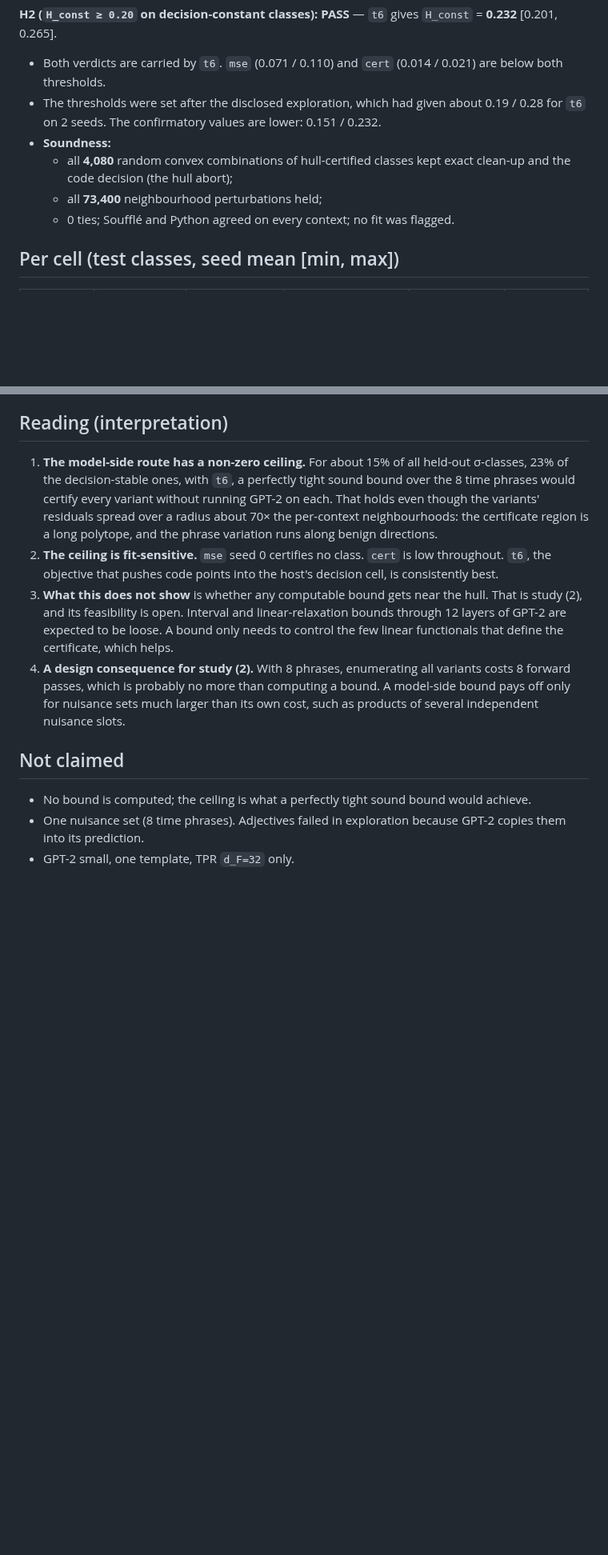
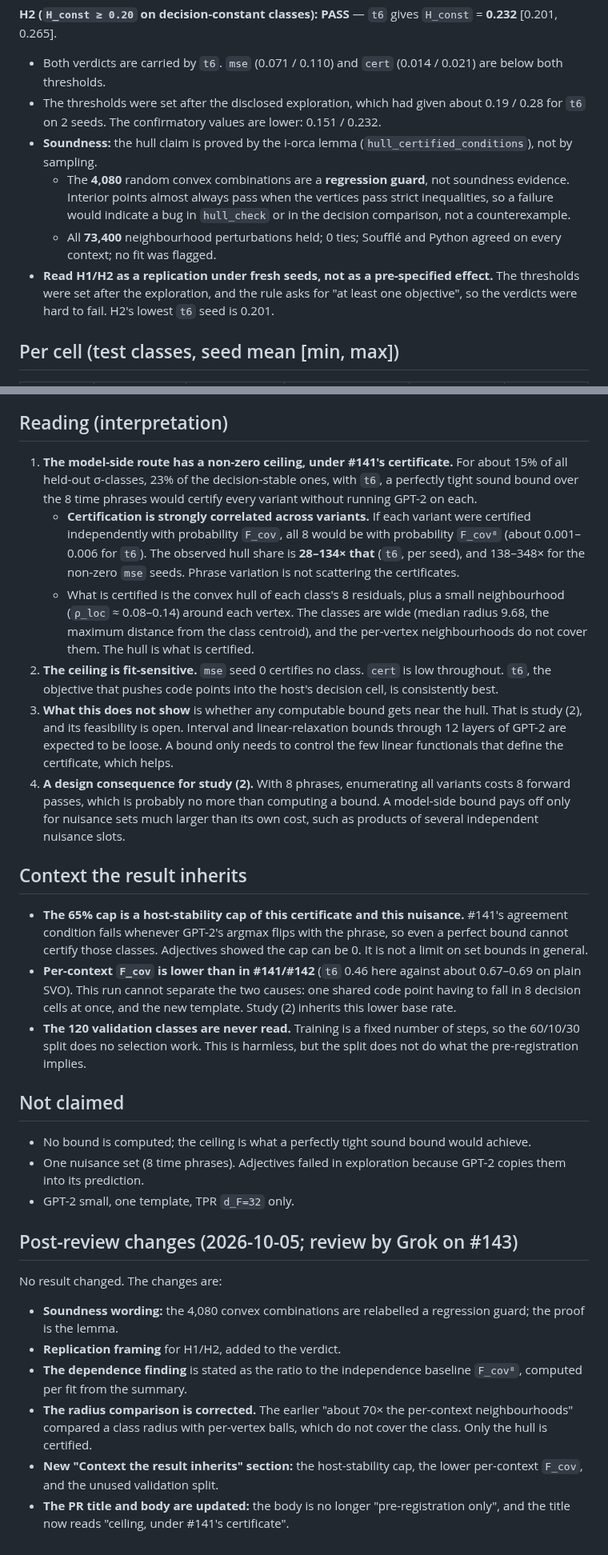
Before and after one commit to jascal/pil, a Markdown page: docs/notes/nuisance_hull_outcome.md, 2 parts joined by grey strips. Shown at 80% size. Rendered like a GitHub page; blank space fills up the shorter version.

Commit message:
Address review on #143: soundness wording, replication framing, dependence ratio, radius geometry, inherited context
- The 4,080 convex combinations are a regression guard; the proof is the lemma.
- H1/H2 framed as a replication under fresh seeds (thresholds set post-exploration).
- Dependence as a ratio to the independence baseline F_cov^8: 28-134x for t6.
- The radius comparison is corrected: only the hull is certified, not the class radius.
- New section: the host-stability cap, the lower per-context F_cov than #141/#142,
  and the unused validation split.
No result changed.

Co-Authored-By: Claude Opus 5.5 <noreply@anthropic.com>
Claude-Session: https://claude.ai/code/session_01HED1DM1GutQxk8xbQmeGmo

```diff
--- a/docs/notes/nuisance_hull_outcome.md
+++ b/docs/notes/nuisance_hull_outcome.md
@@ -34,11 +34,15 @@ the **ceiling** for any model-side (set-level) certificate over the class. **No
 - Both verdicts are carried by `t6`. `mse` (0.071 / 0.110) and `cert` (0.014 / 0.021) are below both thresholds.
 - The thresholds were set after the disclosed exploration, which had given about 0.19 / 0.28 for `t6` on 2 seeds.
   The confirmatory values are lower: 0.151 / 0.232.
-- **Soundness:**
-  - all **4,080** random convex combinations of hull-certified classes kept exact clean-up and the code decision
-    (the hull abort);
-  - all **73,400** neighbourhood perturbations held;
-  - 0 ties; Soufflé and Python agreed on every context; no fit was flagged.
+- **Soundness:** the hull claim is proved by the i-orca lemma (`hull_certified_conditions`), not by sampling.
+  - The **4,080** random convex combinations are a **regression guard**, not soundness evidence. Interior points
+    almost always pass when the vertices pass strict inequalities, so a failure would indicate a bug in `hull_check`
+    or in the decision comparison, not a counterexample.
+  - All **73,400** neighbourhood perturbations held; 0 ties; Soufflé and Python agreed on every context; no fit was
+    flagged.
+- **Read H1/H2 as a replication under fresh seeds, not as a pre-specified effect.** The thresholds were set after the
+  exploration, and the rule asks for "at least one objective", so the verdicts were hard to fail. H2's lowest `t6` seed
+  is 0.201.
 
 ## Per cell (test classes, seed mean [min, max])
 
@@ -54,11 +58,16 @@ the **ceiling** for any model-side (set-level) certificate over the class. **No
 
 ## Reading (interpretation)
 
-1. **The model-side route has a non-zero ceiling.** For about 15% of all held-out σ-classes, 23% of the
-   decision-stable ones, with `t6`, a perfectly tight sound bound over the 8 time phrases would certify every variant
-   without running GPT-2 on each. That holds even though the variants' residuals spread over a radius about 70× the
-   per-context neighbourhoods: the certificate region is a long polytope, and the phrase variation runs along benign
-   directions.
+1. **The model-side route has a non-zero ceiling, under #141's certificate.** For about 15% of all held-out
+   σ-classes, 23% of the decision-stable ones, with `t6`, a perfectly tight sound bound over the 8 time phrases would
+   certify every variant without running GPT-2 on each.
+   - **Certification is strongly correlated across variants.** If each variant were certified independently with
+     probability `F_cov`, all 8 would be with probability `F_cov⁸` (about 0.001–0.006 for `t6`). The observed hull
+     share is **28–134× that** (`t6`, per seed), and 138–348× for the non-zero `mse` seeds. Phrase variation is not
+     scattering the certificates.
+   - What is certified is the convex hull of each class's 8 residuals, plus a small neighbourhood (`ρ_loc` ≈ 0.08–0.14)
+     around each vertex. The classes are wide (median radius 9.68, the maximum distance from the class centroid), and
+     the per-vertex neighbourhoods do not cover them. The hull is what is certified.
 2. **The ceiling is fit-sensitive.** `mse` seed 0 certifies no class. `cert` is low throughout. `t6`, the objective
    that pushes code points into the host's decision cell, is consistently best.
 3. **What this does not show** is whether any computable bound gets near the hull. That is study (2), and its
@@ -68,8 +77,33 @@ the **ceiling** for any model-side (set-level) certificate over the class. **No
    probably no more than computing a bound. A model-side bound pays off only for nuisance sets much larger than its own
    cost, such as products of several independent nuisance slots.
 
+## Context the result inherits
+
+- **The 65% cap is a host-stability cap of this certificate and this nuisance.** #141's agreement condition fails
+  whenever GPT-2's argmax flips with the phrase, so even a perfect bound cannot certify those classes. Adjectives
+  showed the cap can be 0. It is not a limit on set bounds in general.
+- **Per-context `F_cov` is lower than in #141/#142** (`t6` 0.46 here against about 0.67–0.69 on plain SVO). This
+  run cannot separate the two causes: one shared code point having to fall in 8 decision cells at once, and the new
+  template. Study (2) inherits this lower base rate.
+- **The 120 validation classes are never read.** Training is a fixed number of steps, so the 60/10/30 split does no
+  selection work. This is harmless, but the split does not do what the pre-registration implies.
+
 ## Not claimed
 
 - No bound is computed; the ceiling is what a perfectly tight sound bound would achieve.
 - One nuisance set (8 time phrases). Adjectives failed in exploration because GPT-2 copies them into its prediction.
 - GPT-2 small, one template, TPR `d_F=32` only.
+
+## Post-review changes (2026-10-05; review by Grok on #143)
+
+No result changed. The changes are:
+- **Soundness wording:** the 4,080 convex combinations are relabelled a regression guard; the proof is the lemma.
+- **Replication framing** for H1/H2, added to the verdict.
+- **The dependence finding** is stated as the ratio to the independence baseline `F_cov⁸`, computed per fit from the
+  summary.
+- **The radius comparison is corrected.** The earlier "about 70× the per-context neighbourhoods" compared a class
+  radius with per-vertex balls, which do not cover the class. Only the hull is certified.
+- **New "Context the result inherits" section:** the host-stability cap, the lower per-context `F_cov`, and the unused
+  validation split.
+- **The PR title and body are updated:** the body is no longer "pre-registration only", and the title now reads
+  "ceiling, under #141's certificate".
```
